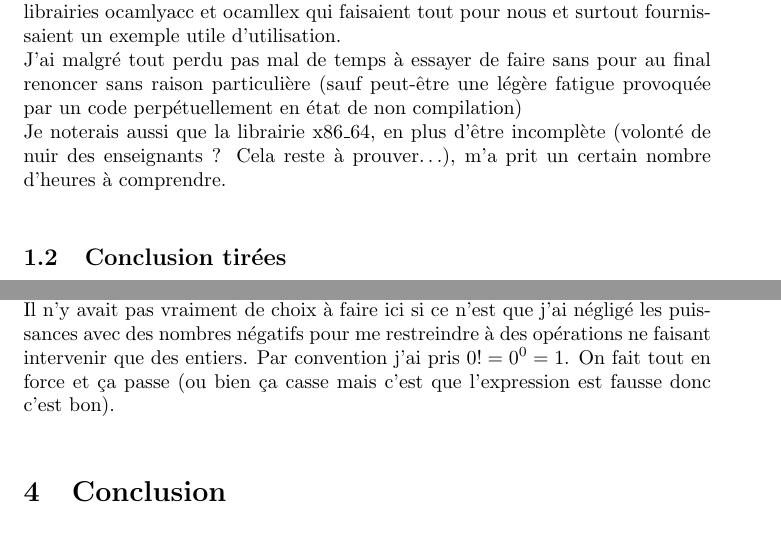
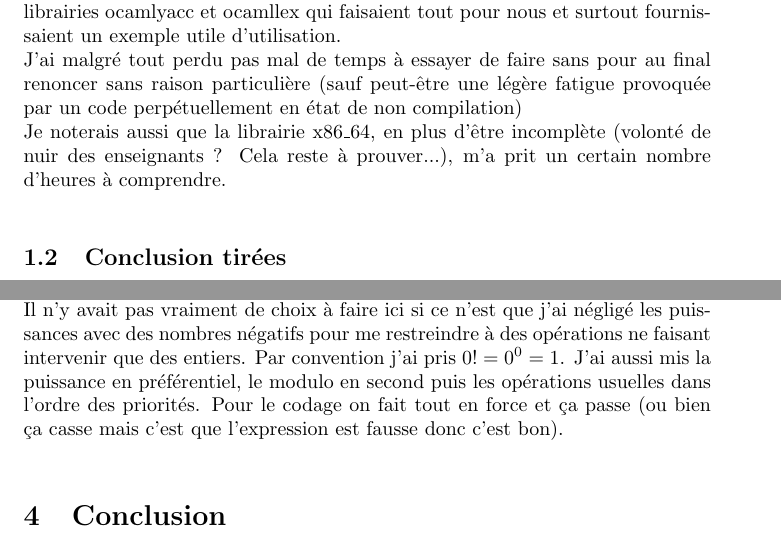
Before and after one commit to Felix-Yvonnet/Compilateur-Basic, a LaTeX document (rapport.tex): two parts of pages 1 and 3 of 3, joined at a grey line, cut so that both start at the same text. Compiled offline with pdfLaTeX.

Commit message:
Update rapport.tex
Pour plus de clareté

```diff
--- a/rapport.tex
+++ b/rapport.tex
@@ -15,7 +15,7 @@ Ce projet compilation a été éreintant par certains aspects, douloureux souven
 \subsection{Difficultés rencontrées}
 Dans l'ensemble le projet était assez simple notemmant grâce à l'aide des merveilleuses librairies ocamlyacc et ocamllex qui faisaient tout pour nous et surtout fournissaient un exemple utile d'utilisation.\\
 J'ai malgré tout perdu pas mal de temps à essayer de faire sans pour au final renoncer sans raison particulière (sauf peut-être une légère fatigue provoquée par un code perpétuellement en état de non compilation)\\
-Je noterais aussi que la librairie x86\_64, en plus d'être incomplète (volonté de nuir des enseignants ? Cela reste à prouver$\dots$), m'a prit un certain nombre d'heures à comprendre.\\
+Je noterais aussi que la librairie x86\_64, en plus d'être incomplète (volonté de nuir des enseignants ? Cela reste à prouver...), m'a prit un certain nombre d'heures à comprendre.\\
 
 \subsection{Conclusion tirées}
 Maintenant je sais que faire un code à l'aveugle sans jamais faire de tests fonctionne mais prend le triple du temps nécessaire. Il faudra que je pense à plus regarder les résultats la prochaine fois...\\
@@ -58,7 +58,7 @@ C'est grosso modo ce que vous nous avez demandé avec un commande supplémentair
 \section{Ajouts}
 Parce que j'aime faire des insomnies j'ai ajouté la gestion de la division flotante, de la factorielle et des puissances au programme. Ils s'utilisent de manière naturelle avec le "/.", le "!" et le "\^{}" cf les exemple en input.exp. %Par contre la fatigue aura raison de moi avant que je finisse la puissance. NON J'AI R\'EUSSI !!
 \\
-Il n'y avait pas vraiment de choix à faire ici si ce n'est que j'ai négligé les puissances avec des nombres négatifs pour me restreindre à des opérations ne faisant intervenir que des entiers. Par convention j'ai pris $0! = 0 ^ 0 = 1$. On fait tout en force et ça passe (ou bien ça casse mais c'est que l'expression est fausse donc c'est bon).\\
+Il n'y avait pas vraiment de choix à faire ici si ce n'est que j'ai négligé les puissances avec des nombres négatifs pour me restreindre à des opérations ne faisant intervenir que des entiers. Par convention j'ai pris $0! = 0 ^ 0 = 1$. J'ai aussi mis la puissance en préférentiel, le modulo en second puis les opérations usuelles dans l'ordre des priorités. Pour le codage on fait tout en force et ça passe (ou bien ça casse mais c'est que l'expression est fausse donc c'est bon).\\
 
 \section{Conclusion}
 C'est peut-être un peu plus d'une dizaine de lignes mais ça compense les commentaires du code qui sont un peu plus avares.\\
```
